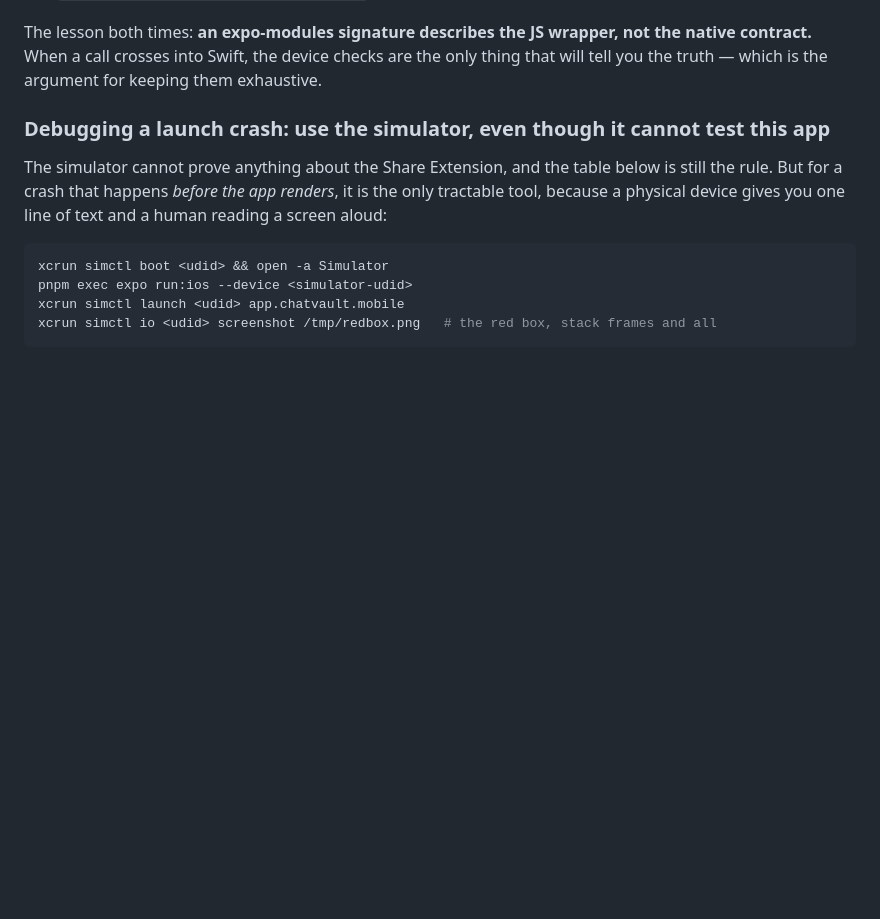
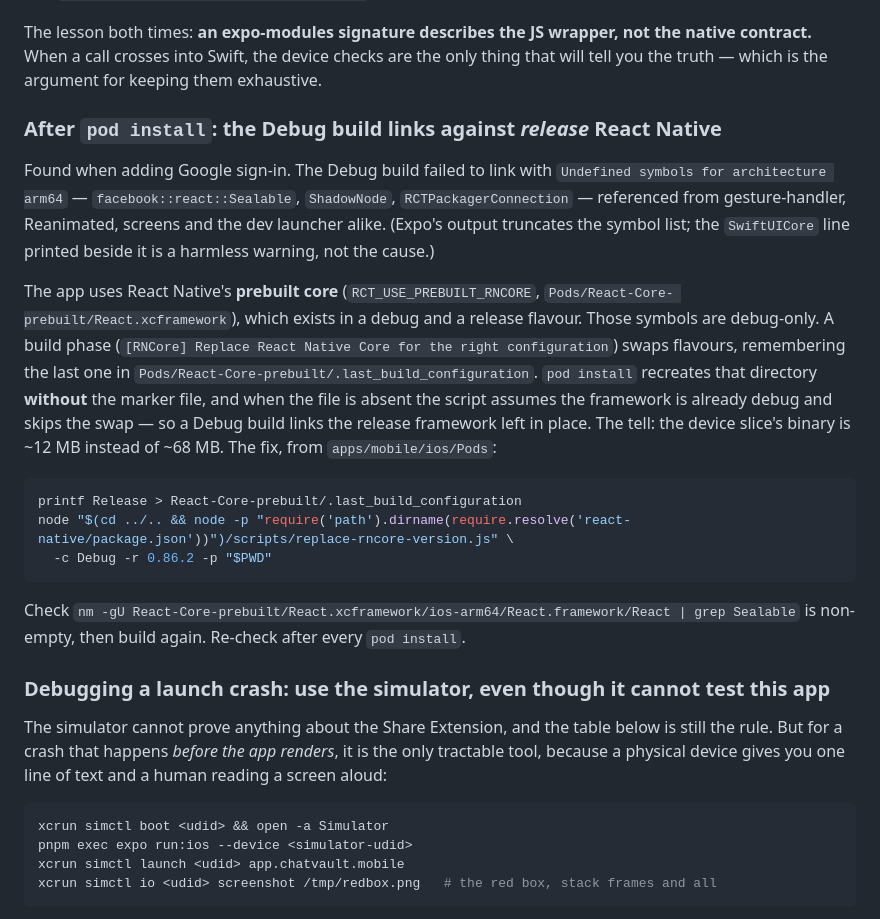
Before and after one commit to yehonatancohen/chatvault, a Markdown page: apps/mobile/CLAUDE.md, the part around the change. Drawn GitHub-style; blank space fills up the shorter version.

Commit message:
mobile: document the release-React-Native link failure after pod install
Co-Authored-By: Claude Opus 5 <noreply@anthropic.com>
Claude-Session: https://claude.ai/code/session_01CN9CMhGhJAvhCeTzhLFL8J

````diff
--- a/apps/mobile/CLAUDE.md
+++ b/apps/mobile/CLAUDE.md
@@ -138,6 +138,32 @@ Two of these have bitten already, both found only on a device, both invisible to
 The lesson both times: **an expo-modules signature describes the JS wrapper, not the native
 contract.** When a call crosses into Swift, the device checks are the only thing that will tell
 you the truth — which is the argument for keeping them exhaustive.
+
+### After `pod install`: the Debug build links against *release* React Native
+
+Found when adding Google sign-in. The Debug build failed to link with
+`Undefined symbols for architecture arm64` — `facebook::react::Sealable`, `ShadowNode`,
+`RCTPackagerConnection` — referenced from gesture-handler, Reanimated, screens and the dev
+launcher alike. (Expo's output truncates the symbol list; the `SwiftUICore` line printed beside
+it is a harmless warning, not the cause.)
+
+The app uses React Native's **prebuilt core** (`RCT_USE_PREBUILT_RNCORE`, `Pods/React-Core-
+prebuilt/React.xcframework`), which exists in a debug and a release flavour. Those symbols are
+debug-only. A build phase (`[RNCore] Replace React Native Core for the right configuration`)
+swaps flavours, remembering the last one in `Pods/React-Core-prebuilt/.last_build_configuration`.
+`pod install` recreates that directory **without** the marker file, and when the file is absent
+the script assumes the framework is already debug and skips the swap — so a Debug build links
+the release framework left in place. The tell: the device slice's binary is ~12 MB instead of
+~68 MB. The fix, from `apps/mobile/ios/Pods`:
+
+```bash
+printf Release > React-Core-prebuilt/.last_build_configuration
+node "$(cd ../.. && node -p "require('path').dirname(require.resolve('react-native/package.json'))")/scripts/replace-rncore-version.js" \
+  -c Debug -r 0.86.2 -p "$PWD"
+```
+
+Check `nm -gU React-Core-prebuilt/React.xcframework/ios-arm64/React.framework/React | grep
+Sealable` is non-empty, then build again. Re-check after every `pod install`.
 
 ### Debugging a launch crash: use the simulator, even though it cannot test this app
 
````
